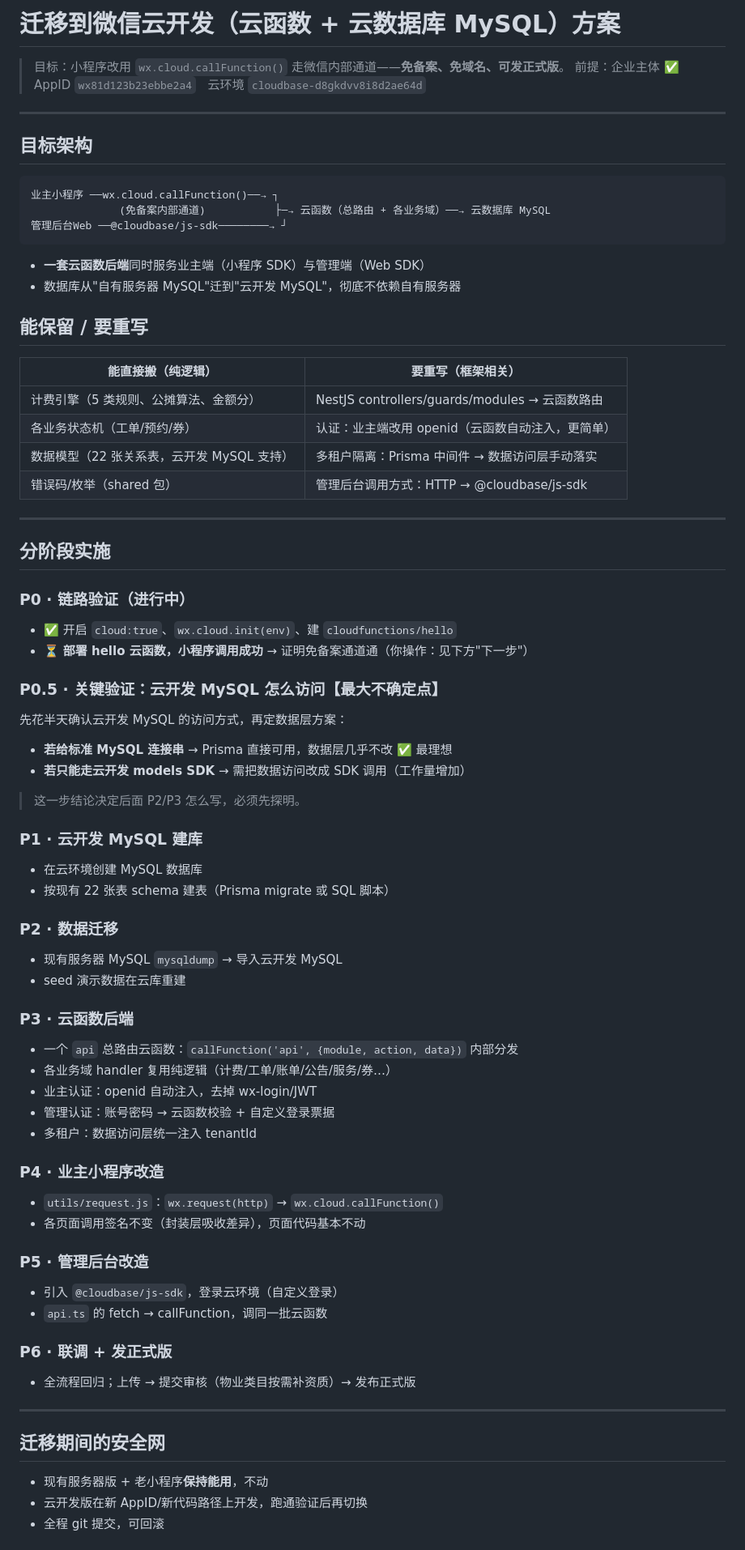
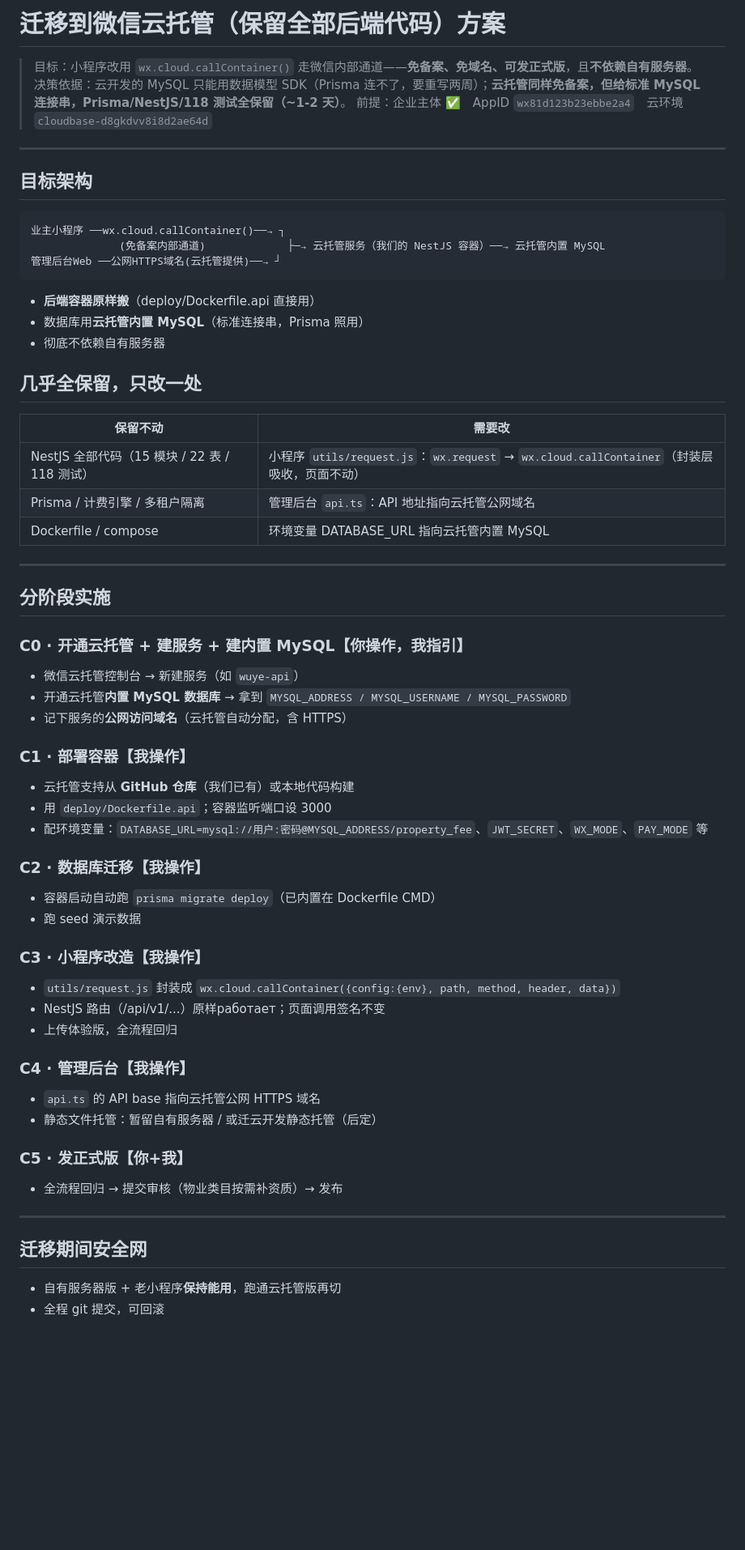
Before and after one commit to koreystrartortaneck-beep/wuye-property-fee-saas, a Markdown page: docs/云开发迁移方案.md, the part around one of its changes. Shown at 81% size. GitHub-like rendering; blank space fills up the shorter version.

Commit message:
docs: 迁移方案改为云托管（保留全部后端代码，Prisma可用）
Co-Authored-By: Claude Opus 4.8 <noreply@anthropic.com>

````diff
--- a/docs/云开发迁移方案.md
+++ b/docs/云开发迁移方案.md
@@ -1,6 +1,7 @@
-# 迁移到微信云开发（云函数 + 云数据库 MySQL）方案
+# 迁移到微信云托管（保留全部后端代码）方案
 
-> 目标：小程序改用 `wx.cloud.callFunction()` 走微信内部通道——**免备案、免域名、可发正式版**。
+> 目标：小程序改用 `wx.cloud.callContainer()` 走微信内部通道——**免备案、免域名、可发正式版**，且**不依赖自有服务器**。
+> 决策依据：云开发的 MySQL 只能用数据模型 SDK（Prisma 连不了，要重写两周）；**云托管同样免备案，但给标准 MySQL 连接串，Prisma/NestJS/118 测试全保留（~1-2 天）**。
 > 前提：企业主体 ✅　AppID `wx81d123b23ebbe2a4`　云环境 `cloudbase-d8gkdvv8i8d2ae64d`
 
 ---
@@ -8,68 +9,56 @@
 ## 目标架构
 
 ```
-业主小程序 ──wx.cloud.callFunction()──→ ┐
-              (免备案内部通道)           ├─→ 云函数（总路由 + 各业务域）──→ 云数据库 MySQL
-管理后台Web ──@cloudbase/js-sdk────────→ ┘
+业主小程序 ──wx.cloud.callContainer()──→ ┐
+              (免备案内部通道)             ├─→ 云托管服务（我们的 NestJS 容器）──→ 云托管内置 MySQL
+管理后台Web ──公网HTTPS域名(云托管提供)──→ ┘
 ```
 
-- **一套云函数后端**同时服务业主端（小程序 SDK）与管理端（Web SDK）
-- 数据库从"自有服务器 MySQL"迁到"云开发 MySQL"，彻底不依赖自有服务器
+- **后端容器原样搬**（deploy/Dockerfile.api 直接用）
+- 数据库用**云托管内置 MySQL**（标准连接串，Prisma 照用）
+- 彻底不依赖自有服务器
 
-## 能保留 / 要重写
+## 几乎全保留，只改一处
 
-| 能直接搬（纯逻辑） | 要重写（框架相关） |
+| 保留不动 | 需要改 |
 |---|---|
-| 计费引擎（5 类规则、公摊算法、金额分） | NestJS controllers/guards/modules → 云函数路由 |
-| 各业务状态机（工单/预约/券） | 认证：业主端改用 openid（云函数自动注入，更简单） |
-| 数据模型（22 张关系表，云开发 MySQL 支持） | 多租户隔离：Prisma 中间件 → 数据访问层手动落实 |
-| 错误码/枚举（shared 包） | 管理后台调用方式：HTTP → @cloudbase/js-sdk |
+| NestJS 全部代码（15 模块 / 22 表 / 118 测试） | 小程序 `utils/request.js`：`wx.request` → `wx.cloud.callContainer`（封装层吸收，页面不动） |
+| Prisma / 计费引擎 / 多租户隔离 | 管理后台 `api.ts`：API 地址指向云托管公网域名 |
+| Dockerfile / compose | 环境变量 DATABASE_URL 指向云托管内置 MySQL |
 
 ---
 
 ## 分阶段实施
 
-### P0 · 链路验证（进行中）
-- ✅ 开启 `cloud:true`、`wx.cloud.init(env)`、建 `cloudfunctions/hello`
-- ⏳ **部署 hello 云函数，小程序调用成功** → 证明免备案通道通（你操作：见下方"下一步"）
+### C0 · 开通云托管 + 建服务 + 建内置 MySQL【你操作，我指引】
+- 微信云托管控制台 → 新建服务（如 `wuye-api`）
+- 开通云托管**内置 MySQL 数据库** → 拿到 `MYSQL_ADDRESS / MYSQL_USERNAME / MYSQL_PASSWORD`
+- 记下服务的**公网访问域名**（云托管自动分配，含 HTTPS）
 
-### P0.5 · 关键验证：云开发 MySQL 怎么访问【最大不确定点】
-先花半天确认云开发 MySQL 的访问方式，再定数据层方案：
-- **若给标准 MySQL 连接串** → Prisma 直接可用，数据层几乎不改 ✅ 最理想
-- **若只能走云开发 models SDK** → 需把数据访问改成 SDK 调用（工作量增加）
-> 这一步结论决定后面 P2/P3 怎么写，必须先探明。
+### C1 · 部署容器【我操作】
+- 云托管支持从 **GitHub 仓库**（我们已有）或本地代码构建
+- 用 `deploy/Dockerfile.api`；容器监听端口设 3000
+- 配环境变量：`DATABASE_URL=mysql://用户:密码@MYSQL_ADDRESS/property_fee`、`JWT_SECRET`、`WX_MODE`、`PAY_MODE` 等
 
-### P1 · 云开发 MySQL 建库
-- 在云环境创建 MySQL 数据库
-- 按现有 22 张表 schema 建表（Prisma migrate 或 SQL 脚本）
+### C2 · 数据库迁移【我操作】
+- 容器启动自动跑 `prisma migrate deploy`（已内置在 Dockerfile CMD）
+- 跑 seed 演示数据
 
-### P2 · 数据迁移
-- 现有服务器 MySQL `mysqldump` → 导入云开发 MySQL
-- seed 演示数据在云库重建
+### C3 · 小程序改造【我操作】
+- `utils/request.js` 封装成 `wx.cloud.callContainer({config:{env}, path, method, header, data})`
+- NestJS 路由（/api/v1/...）原样работает；页面调用签名不变
+- 上传体验版，全流程回归
 
-### P3 · 云函数后端
-- 一个 `api` 总路由云函数：`callFunction('api', {module, action, data})` 内部分发
-- 各业务域 handler 复用纯逻辑（计费/工单/账单/公告/服务/券…）
-- 业主认证：openid 自动注入，去掉 wx-login/JWT
-- 管理认证：账号密码 → 云函数校验 + 自定义登录票据
-- 多租户：数据访问层统一注入 tenantId
+### C4 · 管理后台【我操作】
+- `api.ts` 的 API base 指向云托管公网 HTTPS 域名
+- 静态文件托管：暂留自有服务器 / 或迁云开发静态托管（后定）
 
-### P4 · 业主小程序改造
-- `utils/request.js`：`wx.request(http)` → `wx.cloud.callFunction()`
-- 各页面调用签名不变（封装层吸收差异），页面代码基本不动
-
-### P5 · 管理后台改造
-- 引入 `@cloudbase/js-sdk`，登录云环境（自定义登录）
-- `api.ts` 的 fetch → callFunction，调同一批云函数
-
-### P6 · 联调 + 发正式版
-- 全流程回归；上传 → 提交审核（物业类目按需补资质）→ 发布正式版
+### C5 · 发正式版【你+我】
+- 全流程回归 → 提交审核（物业类目按需补资质）→ 发布
 
 ---
 
-## 迁移期间的安全网
-
-- 现有服务器版 + 老小程序**保持能用**，不动
-- 云开发版在新 AppID/新代码路径上开发，跑通验证后再切换
+## 迁移期间安全网
+- 自有服务器版 + 老小程序**保持能用**，跑通云托管版再切
 - 全程 git 提交，可回滚
 
````
Also changed, not shown: other parts of docs/云开发迁移方案.md (+4 -7 lines).
